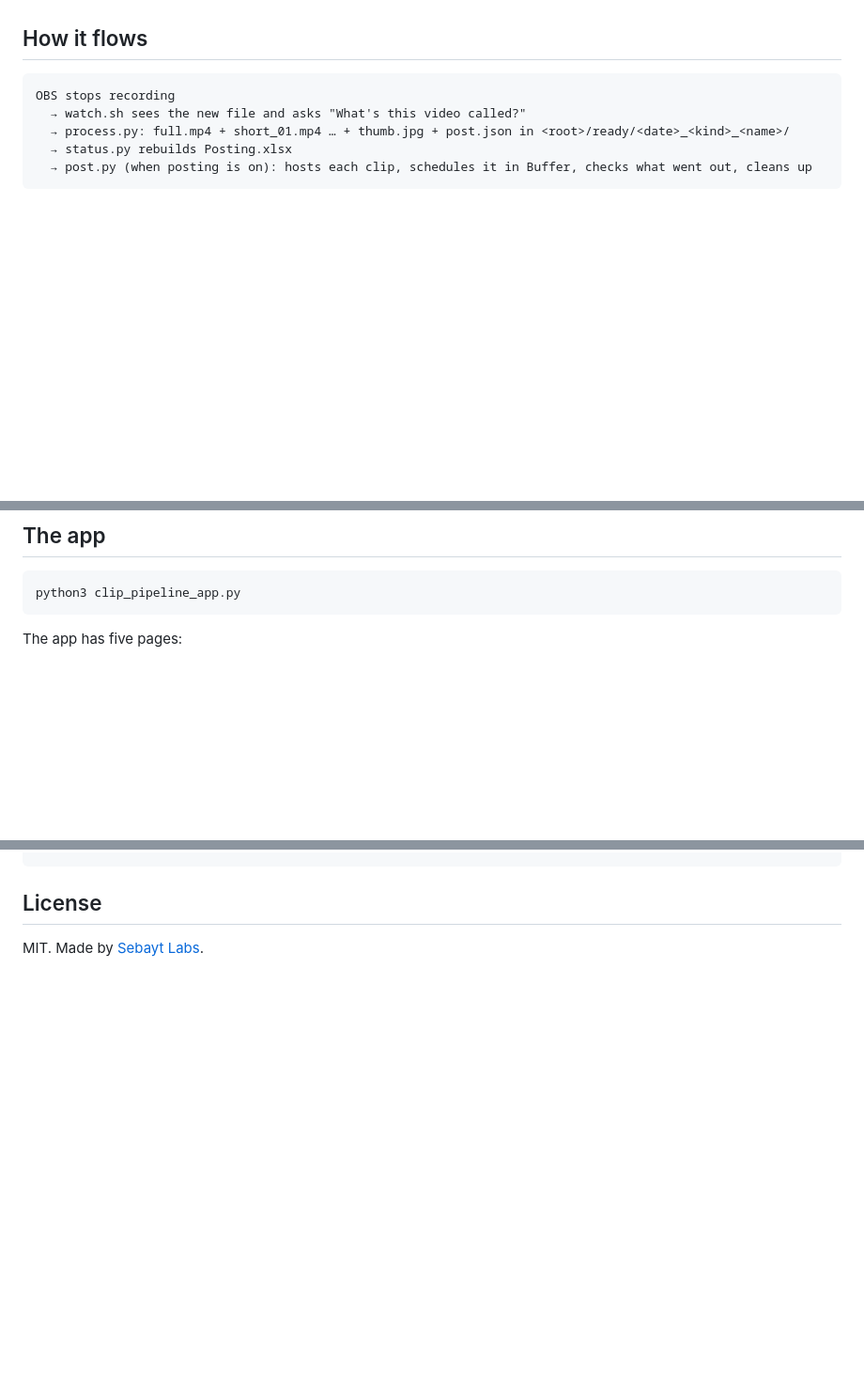
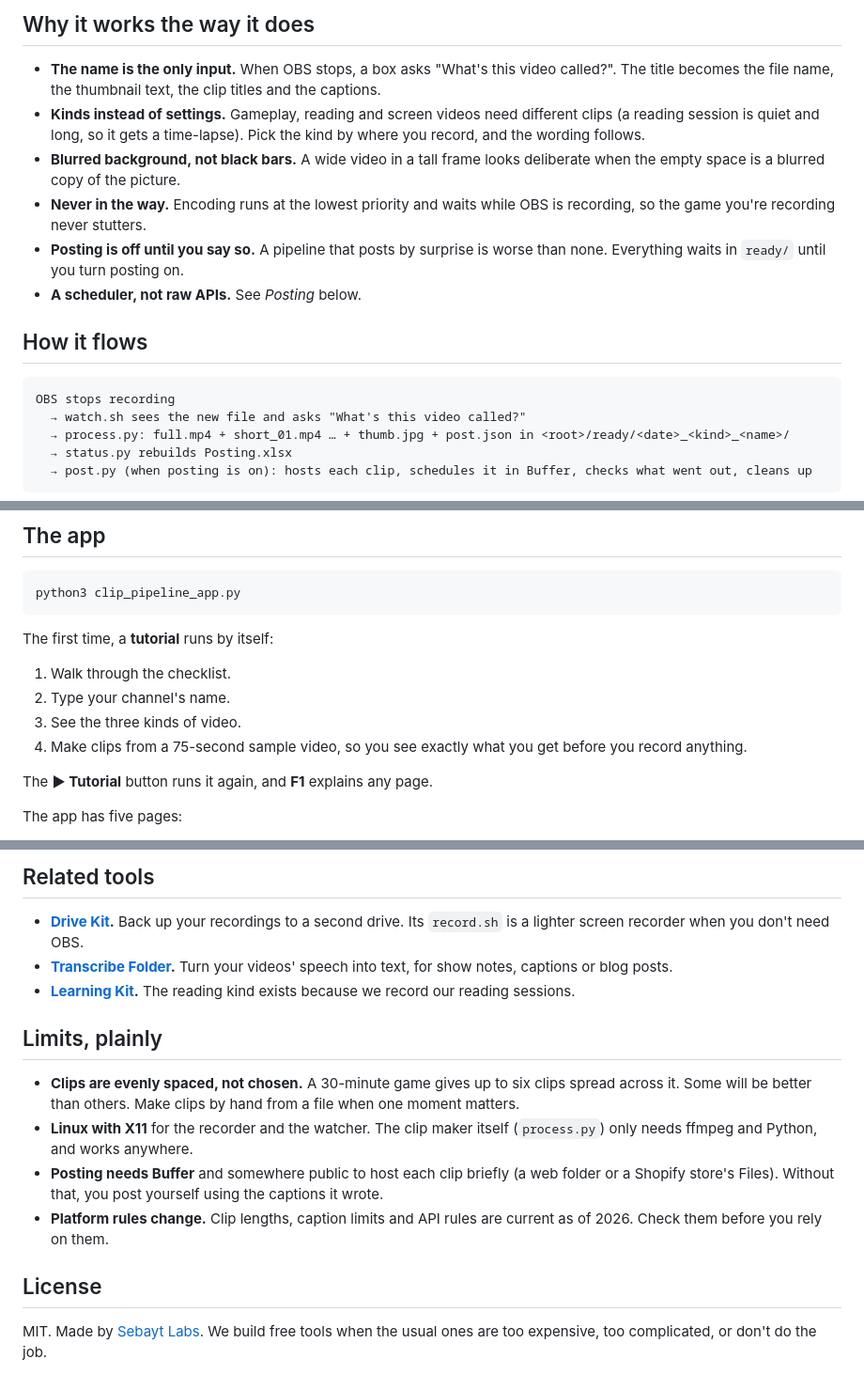
Before and after one commit to sebaytlabs/clip-pipeline, a Markdown page: README.md, 3 parts joined by grey strips. Shown at 94% size. GitHub-like rendering; blank space fills up the shorter version.

````diff
--- a/README.md
+++ b/README.md
@@ -14,3 +52,11 @@ Linux (X11). Needs `ffmpeg`, `inotify-tools`, `zenity`, `libnotify-bin`, Python
+## Why it works the way it does
+
+- **The name is the only input.** When OBS stops, a box asks "What's this video called?". The title becomes the file name, the thumbnail text, the clip titles and the captions.
+- **Kinds instead of settings.** Gameplay, reading and screen videos need different clips (a reading session is quiet and long, so it gets a time-lapse). Pick the kind by where you record, and the wording follows.
+- **Blurred background, not black bars.** A wide video in a tall frame looks deliberate when the empty space is a blurred copy of the picture.
+- **Never in the way.** Encoding runs at the lowest priority and waits while OBS is recording, so the game you're recording never stutters.
+- **Posting is off until you say so.** A pipeline that posts by surprise is worse than none. Everything waits in `ready/` until you turn posting on.
+- **A scheduler, not raw APIs.** See *Posting* below.
 
 ## How it flows
 
@@ -40,6 +86,14 @@ Encoding runs at the lowest priority and waits while OBS is recording, so a game
 ```
 python3 clip_pipeline_app.py
 ```
+
+The first time, a **tutorial** runs by itself:
+1. Walk through the checklist.
+2. Type your channel's name.
+3. See the three kinds of video.
+4. Make clips from a 75-second sample video, so you see exactly what you get before you record anything.
+
+The **▶ Tutorial** button runs it again, and **F1** explains any page.
 
 The app has five pages:
 - **Start here:** a checklist of the setup, with a button to fix each missing part. It covers the programs it needs, your channel, the OBS setups and the background clip maker.
@@ -94,3 +162,16 @@ python3 templates.py          # prints every kind's texts so you can read them
+## Related tools
+
+- **[Drive Kit](https://github.com/sebaytlabs/drive-kit).** Back up your recordings to a second drive. Its `record.sh` is a lighter screen recorder when you don't need OBS.
+- **[Transcribe Folder](https://github.com/sebaytlabs/transcribe-folder).** Turn your videos' speech into text, for show notes, captions or blog posts.
+- **[Learning Kit](https://github.com/sebaytlabs/learning-kit).** The reading kind exists because we record our reading sessions.
+
+## Limits, plainly
+
+- **Clips are evenly spaced, not chosen.** A 30-minute game gives up to six clips spread across it. Some will be better than others. Make clips by hand from a file when one moment matters.
+- **Linux with X11** for the recorder and the watcher. The clip maker itself (`process.py`) only needs ffmpeg and Python, and works anywhere.
+- **Posting needs Buffer** and somewhere public to host each clip briefly (a web folder or a Shopify store's Files). Without that, you post yourself using the captions it wrote.
+- **Platform rules change.** Clip lengths, caption limits and API rules are current as of 2026. Check them before you rely on them.
+
 ## License
 
-MIT. Made by [Sebayt Labs](https://sebaytlabs.com).
+MIT. Made by [Sebayt Labs](https://sebaytlabs.com). We build free tools when the usual ones are too expensive, too complicated, or don't do the job.
````
Also changed, not shown: other parts of README.md (+56 -4 lines), docs/captions.png (added), docs/output.png (added), docs/start.png (added), docs/tutorial.gif (added), docs/videos.png (added), 5 other files.
